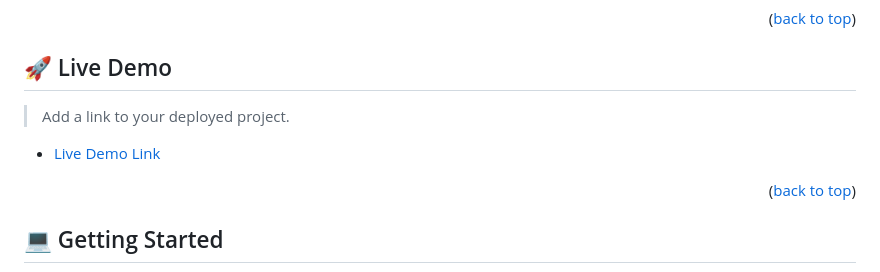
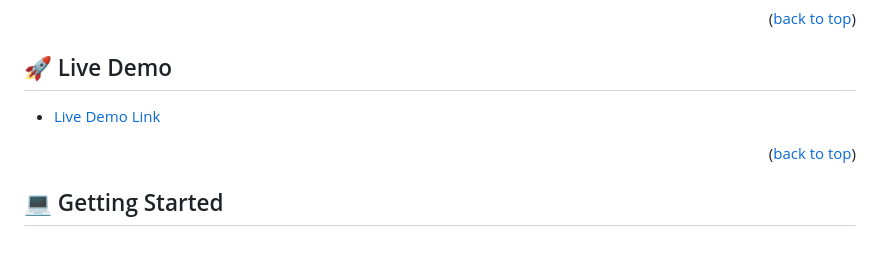
Before and after one commit to Javed-Shahbaz/ToDoProject, a Markdown page: README.md, the part around the change. Rendered like a GitHub page; blank space fills up the shorter version.

```diff
--- a/README.md
+++ b/README.md
@@ -104,9 +104,7 @@ REQUIRED SECTIONS:
 
 ## 🚀 Live Demo <a name="live-demo"></a>
 
-> Add a link to your deployed project.
-
-- [Live Demo Link](https://javed-shahbaz.github.io/ToDoProject/)
+- [Live Demo Link](https://javed-shahbaz.github.io/ToDoProject)
 
 <p align="right">(<a href="#readme-top">back to top</a>)</p>
 
```
